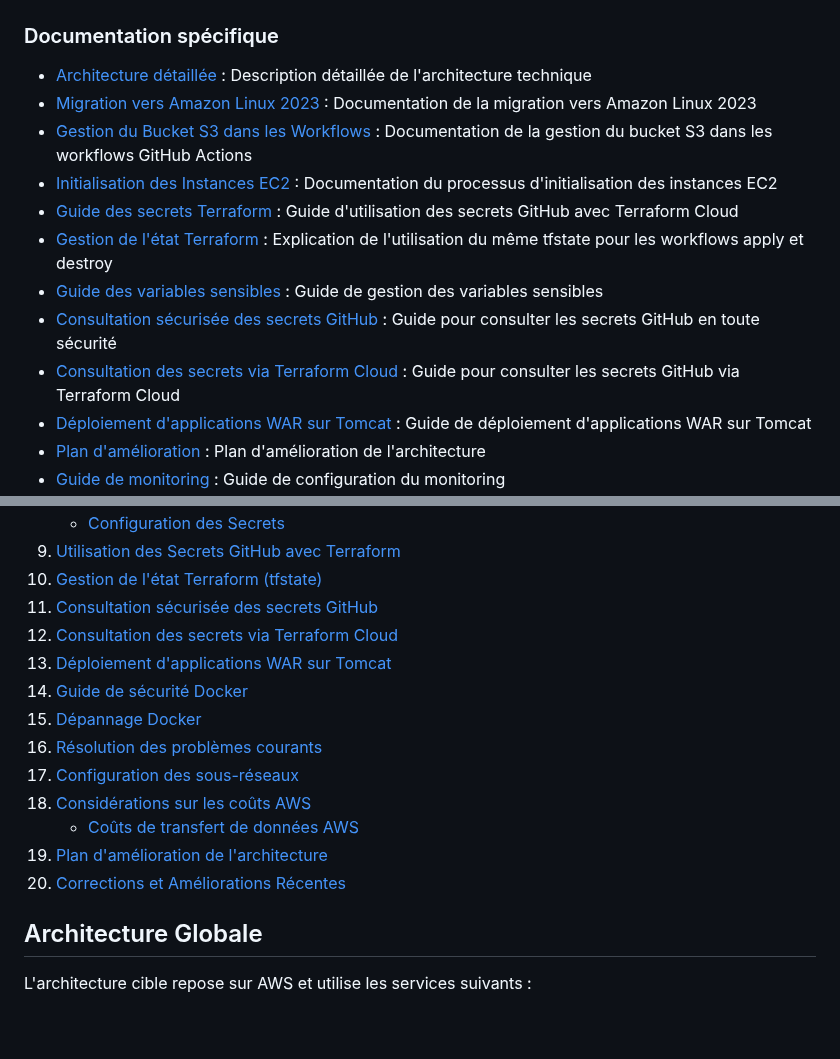
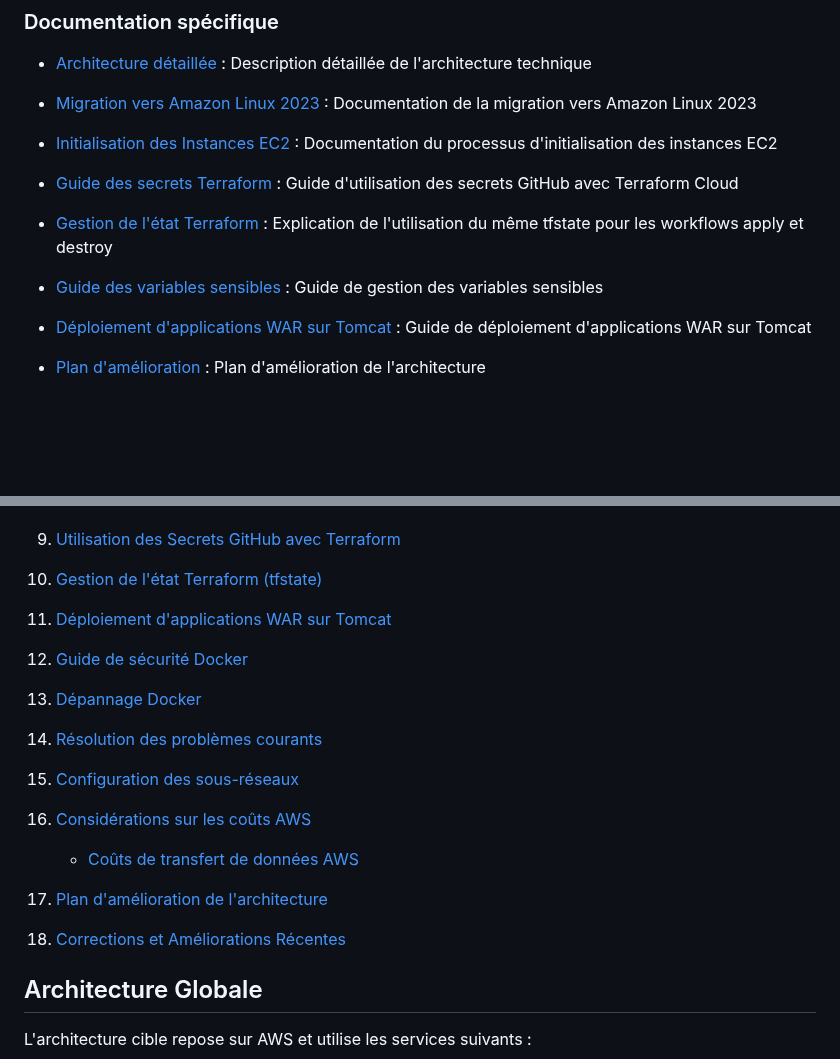
Before and after one commit to Med3Sin/Studi-YourMedia-ECF, a Markdown page: README.md, 2 parts joined by grey strips. GitHub-like rendering; blank space fills up the shorter version.

Commit message:
Mise à jour de la documentation : suppression des références aux documents obsolètes et correction des liens

```diff
--- a/README.md
+++ b/README.md
@@ -18,13 +18,12 @@ Toute la documentation du projet est maintenant centralisée dans le dossier `do
 
 - [Architecture détaillée](docs/ARCHITECTURE.md) : Description détaillée de l'architecture technique
 - [Migration vers Amazon Linux 2023](docs/AMAZON-LINUX-2023-MIGRATION.md) : Documentation de la migration vers Amazon Linux 2023
-- [Gestion du Bucket S3 dans les Workflows](docs/WORKFLOW-S3-BUCKET-MANAGEMENT.md) : Documentation de la gestion du bucket S3 dans les workflows GitHub Actions
+
 - [Initialisation des Instances EC2](docs/INSTANCE-INITIALIZATION.md) : Documentation du processus d'initialisation des instances EC2
 - [Guide des secrets Terraform](docs/TERRAFORM-SECRETS-GUIDE.md) : Guide d'utilisation des secrets GitHub avec Terraform Cloud
 - [Gestion de l'état Terraform](docs/TERRAFORM-CLOUD-TFSTATE.md) : Explication de l'utilisation du même tfstate pour les workflows apply et destroy
 - [Guide des variables sensibles](docs/SENSITIVE-VARIABLES.md) : Guide de gestion des variables sensibles
-- [Consultation sécurisée des secrets GitHub](docs/CONSULTER-SECRETS-GITHUB.md) : Guide pour consulter les secrets GitHub en toute sécurité
-- [Consultation des secrets via Terraform Cloud](docs/CONSULTER-SECRETS-TERRAFORM.md) : Guide pour consulter les secrets GitHub via Terraform Cloud
+
 - [Déploiement d'applications WAR sur Tomcat](docs/TOMCAT-DEPLOYMENT-GUIDE.md) : Guide de déploiement d'applications WAR sur Tomcat
 - [Plan d'amélioration](docs/ARCHITECTURE-IMPROVEMENT-PLAN.md) : Plan d'amélioration de l'architecture
 - [Guide de monitoring](docs/MONITORING-SETUP-GUIDE.md) : Guide de configuration du monitoring
@@ -56,17 +55,16 @@ Toute la documentation du projet est maintenant centralisée dans le dossier `do
     * [Configuration des Secrets](#configuration-des-secrets)
 9.  [Utilisation des Secrets GitHub avec Terraform](docs/TERRAFORM-SECRETS-GUIDE.md)
 10. [Gestion de l'état Terraform (tfstate)](docs/TERRAFORM-CLOUD-TFSTATE.md)
-11. [Consultation sécurisée des secrets GitHub](docs/CONSULTER-SECRETS-GITHUB.md)
-12. [Consultation des secrets via Terraform Cloud](docs/CONSULTER-SECRETS-TERRAFORM.md)
-13. [Déploiement d'applications WAR sur Tomcat](docs/TOMCAT-DEPLOYMENT-GUIDE.md)
-14. [Guide de sécurité Docker](docs/DOCKER-SECURITY-GUIDE.md)
-15. [Dépannage Docker](docs/DOCKER-TROUBLESHOOTING.md)
-16. [Résolution des problèmes courants](docs/TROUBLESHOOTING.md)
-17. [Configuration des sous-réseaux](#configuration-des-sous-réseaux)
-18. [Considérations sur les coûts AWS](#considérations-sur-les-coûts-aws)
+
+11. [Déploiement d'applications WAR sur Tomcat](docs/TOMCAT-DEPLOYMENT-GUIDE.md)
+12. [Guide de sécurité Docker](docs/DOCKER-SECURITY-GUIDE.md)
+13. [Dépannage Docker](docs/DOCKER-TROUBLESHOOTING.md)
+14. [Résolution des problèmes courants](docs/TROUBLESHOOTING.md)
+15. [Configuration des sous-réseaux](#configuration-des-sous-réseaux)
+16. [Considérations sur les coûts AWS](#considérations-sur-les-coûts-aws)
     * [Coûts de transfert de données AWS](#coûts-de-transfert-de-données-aws)
-19. [Plan d'amélioration de l'architecture](docs/ARCHITECTURE-IMPROVEMENT-PLAN.md)
-20. [Corrections et Améliorations Récentes](#corrections-et-améliorations-récentes)
+17. [Plan d'amélioration de l'architecture](docs/ARCHITECTURE-IMPROVEMENT-PLAN.md)
+18. [Corrections et Améliorations Récentes](#corrections-et-améliorations-récentes)
 
 ## Architecture Globale
 
```
Also changed, not shown: docs/SENSITIVE-VARIABLES.md (+1 -1 lines), docs/TERRAFORM-SECRETS-GUIDE.md (+1 -1 lines).
